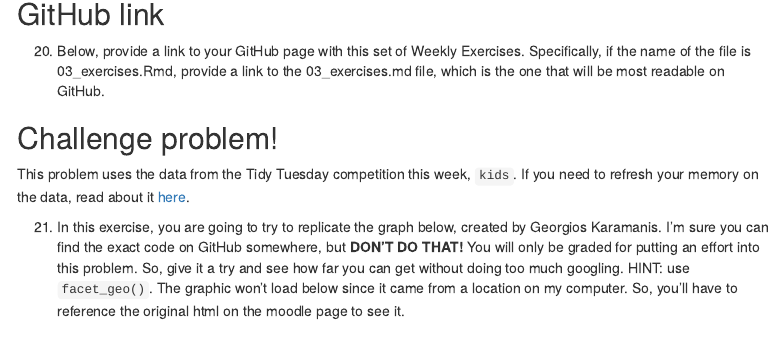
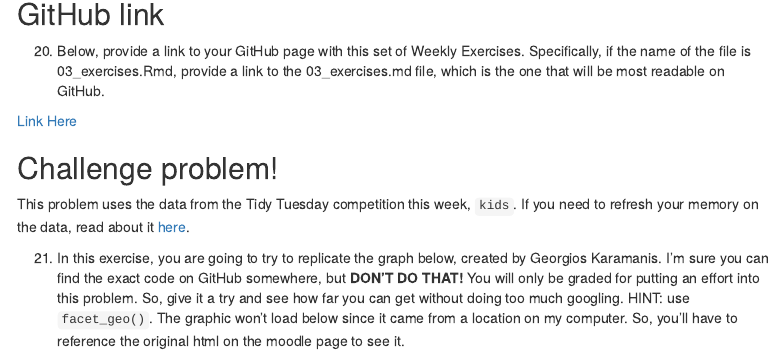
Before and after one commit to gradymunro/exercise_03, an R Markdown document (03_exercises.Rmd): the page in a window 1100 px wide, from 11550 px down. Rendered offline with R 4.5, knitr and Pandoc, with nearby package versions; some code elsewhere in the file could not run offline; menus at the side of the page are left out.

Commit message:
Final Final Upload

```diff
--- a/03_exercises.Rmd
+++ b/03_exercises.Rmd
@@ -480,6 +480,8 @@ breed_rank_all %>%
 
   20. Below, provide a link to your GitHub page with this set of Weekly Exercises. Specifically, if the name of the file is 03_exercises.Rmd, provide a link to the 03_exercises.md file, which is the one that will be most readable on GitHub.
 
+[Link Here](https://github.com/gradymunro/exercise_03/blob/master/03_exercises.Rmd)
+
 ## Challenge problem!
 
 This problem uses the data from the Tidy Tuesday competition this week, `kids`. If you need to refresh your memory on the data, read about it [here](https://github.com/rfordatascience/tidytuesday/blob/master/data/2020/2020-09-15/readme.md).
```
